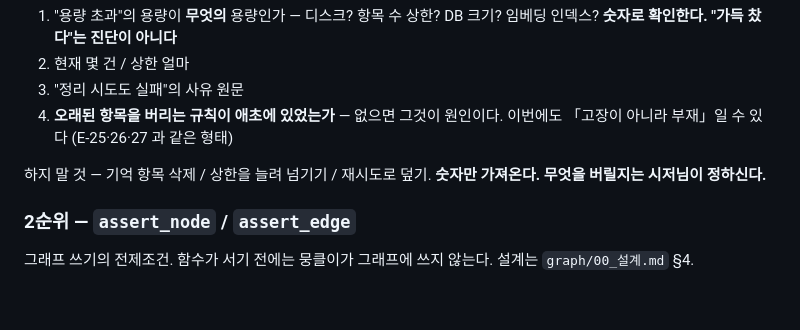
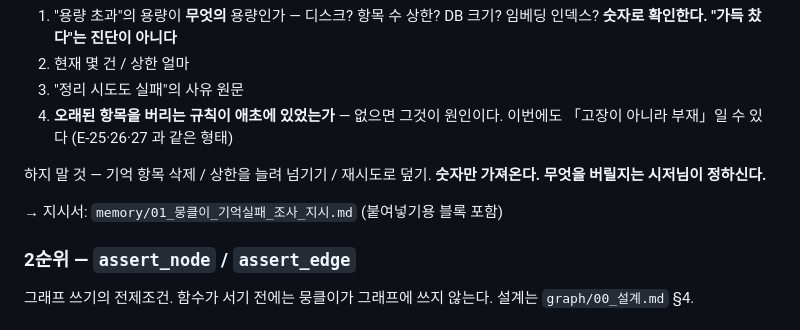
Before and after one commit to jeon0112/mimi, a Markdown page: ROADMAP.md, the part around the change. Drawn GitHub-style; blank space fills up the shorter version.

```diff
--- a/ROADMAP.md
+++ b/ROADMAP.md
@@ -105,6 +105,8 @@
 하지 말 것 — 기억 항목 삭제 / 상한을 늘려 넘기기 / 재시도로 덮기.
 **숫자만 가져온다. 무엇을 버릴지는 시저님이 정하신다.**
 
+→ 지시서: `memory/01_뭉클이_기억실패_조사_지시.md` (붙여넣기용 블록 포함)
+
 ### 2순위 — `assert_node` / `assert_edge`
 
 그래프 쓰기의 전제조건. 함수가 서기 전에는 뭉클이가 그래프에 쓰지 않는다.
```
Also changed, not shown: memory/01_뭉클이_기억실패_조사_지시.md (added, +99 -0 lines).
